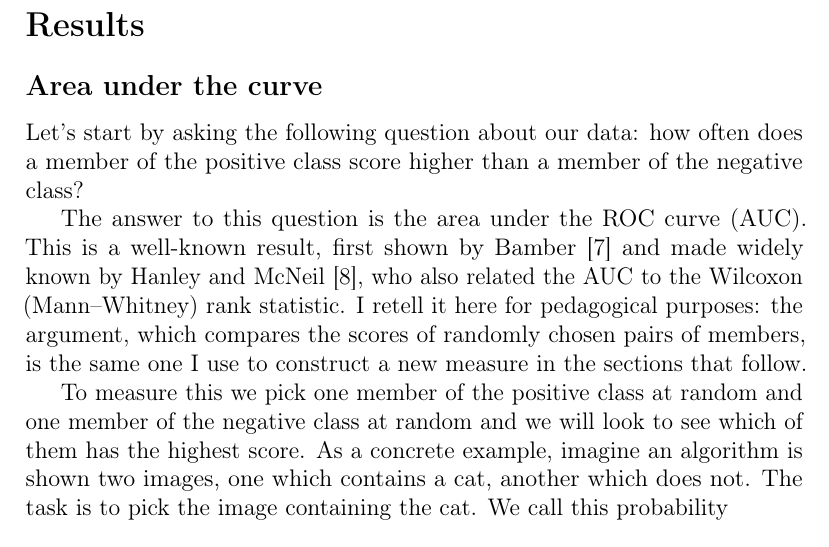
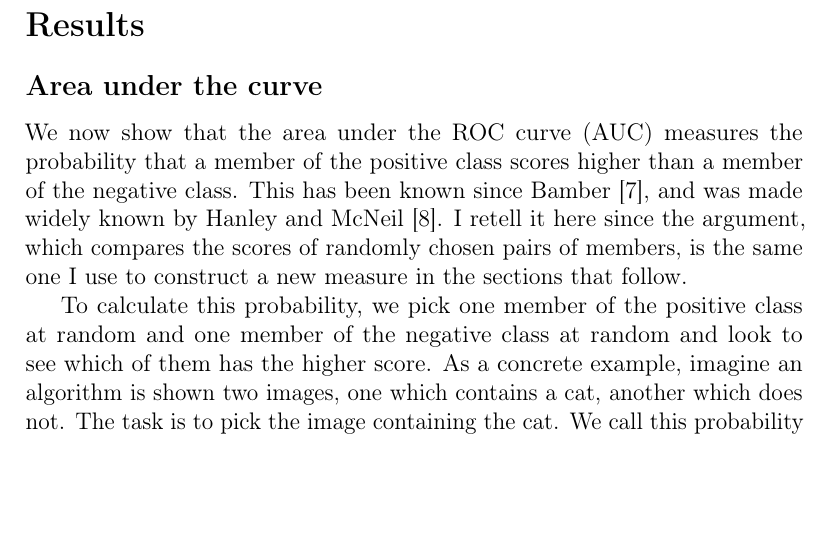
Before and after one commit to soccermatics/ABC, a LaTeX paper (Article/ABC.tex): part of page 4 of 26 before the commit and part of page 4 of 25 after it, cut so that both start at the same text, the shorter picture padded with empty space. Compiled offline with pdfLaTeX.

Commit message:
Reword the opening of the Area under the curve subsection
Co-Authored-By: Claude Opus 5.5 <noreply@anthropic.com>

```diff
--- a/Article/ABC.tex
+++ b/Article/ABC.tex
@@ -71,11 +71,9 @@ There already exist a number of ways of evaluating classification algorithms. Wi
 \subsection*{Area under the curve}
 \label{sec:AUC}
 
-Let's start by asking the following question about our data: how often does a member of the positive class score higher than a member of the negative class?
+We now show that the area under the ROC curve (AUC) measures the probability that a member of the positive class scores higher than a member of the negative class. This has been known since Bamber \cite{bamber1975area}, and was made widely known by Hanley and McNeil \cite{hanley1982meaning}. I retell it here since the argument, which compares the scores of randomly chosen pairs of members, is the same one I use to construct a new measure in the sections that follow.
 
-The answer to this question is the area under the ROC curve (AUC). This is a well-known result, first shown by Bamber \cite{bamber1975area} and made widely known by Hanley and McNeil \cite{hanley1982meaning}, who also related the AUC to the Wilcoxon (Mann--Whitney) rank statistic. I retell it here for pedagogical purposes: the argument, which compares the scores of randomly chosen pairs of members, is the same one I use to construct a new measure in the sections that follow.
-
-To measure this we pick one member of the positive class at random and one member of the negative class at random and we will look to see which of them has the highest score. As a concrete example, imagine an algorithm is shown two images, one which contains a cat, another which does not. The task is to pick the image containing the cat. We call this probability
+To calculate this probability, we pick one member of the positive class at random and one member of the negative class at random and look to see which of them has the higher score. As a concrete example, imagine an algorithm is shown two images, one which contains a cat, another which does not. The task is to pick the image containing the cat. We call this probability
 \[
 A = P(S_P>S_N)
 \]
```
Also changed, not shown: Article/ABC.pdf, 1 other file.
